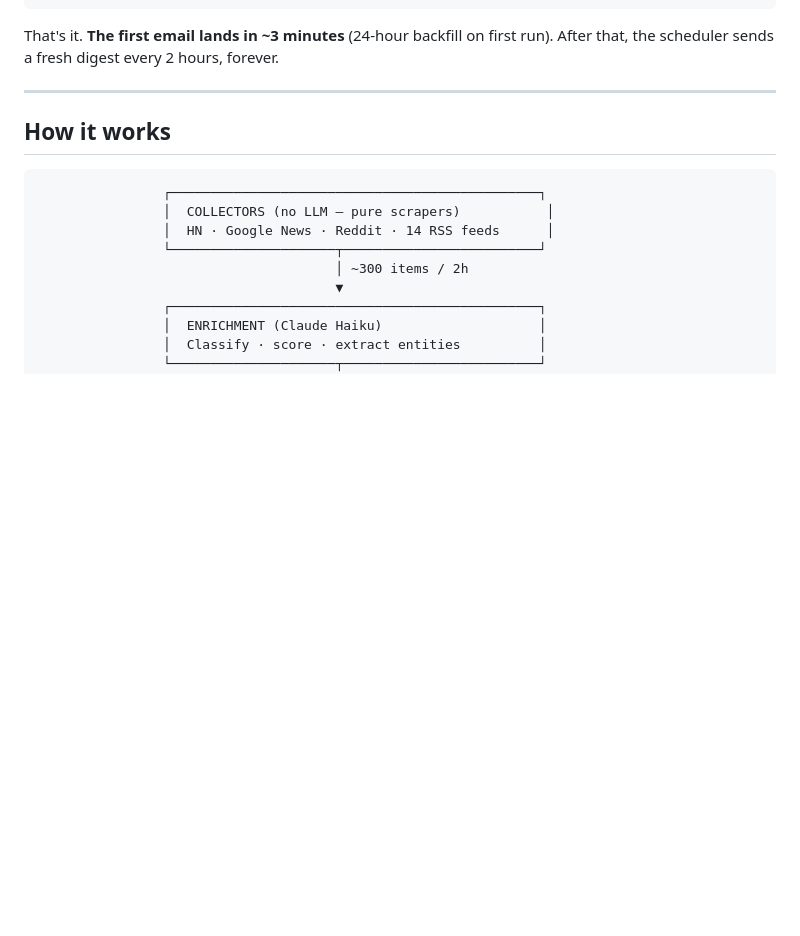
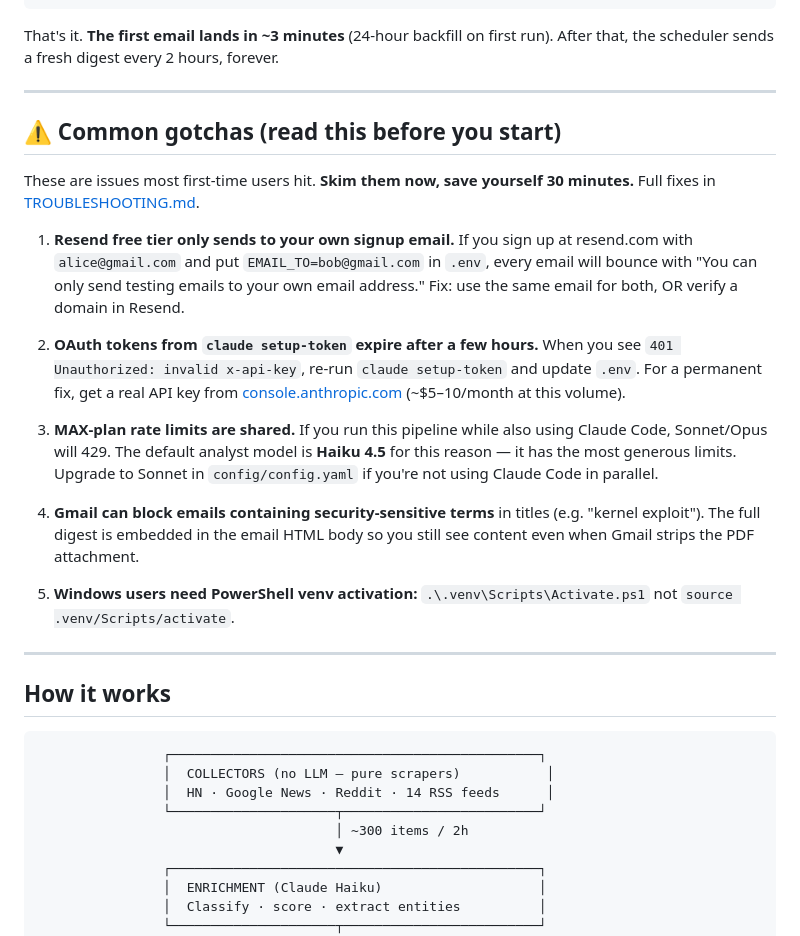
Before and after one commit to egedemirkapi/ai-intel-pipeline, a Markdown page: README.md, the part around the change. GitHub-like rendering; blank space fills up the shorter version.

````diff
--- a/README.md
+++ b/README.md
@@ -85,6 +85,22 @@ python -m ai_intel
 ```
 
 That's it. **The first email lands in ~3 minutes** (24-hour backfill on first run). After that, the scheduler sends a fresh digest every 2 hours, forever.
+
+---
+
+## ⚠️ Common gotchas (read this before you start)
+
+These are issues most first-time users hit. **Skim them now, save yourself 30 minutes.** Full fixes in [TROUBLESHOOTING.md](TROUBLESHOOTING.md).
+
+1. **Resend free tier only sends to your own signup email.** If you sign up at resend.com with `alice@gmail.com` and put `EMAIL_TO=bob@gmail.com` in `.env`, every email will bounce with "You can only send testing emails to your own email address." Fix: use the same email for both, OR verify a domain in Resend.
+
+2. **OAuth tokens from `claude setup-token` expire after a few hours.** When you see `401 Unauthorized: invalid x-api-key`, re-run `claude setup-token` and update `.env`. For a permanent fix, get a real API key from [console.anthropic.com](https://console.anthropic.com) (~$5–10/month at this volume).
+
+3. **MAX-plan rate limits are shared.** If you run this pipeline while also using Claude Code, Sonnet/Opus will 429. The default analyst model is **Haiku 4.5** for this reason — it has the most generous limits. Upgrade to Sonnet in `config/config.yaml` if you're not using Claude Code in parallel.
+
+4. **Gmail can block emails containing security-sensitive terms** in titles (e.g. "kernel exploit"). The full digest is embedded in the email HTML body so you still see content even when Gmail strips the PDF attachment.
+
+5. **Windows users need PowerShell venv activation:** `.\.venv\Scripts\Activate.ps1` not `source .venv/Scripts/activate`.
 
 ---
 
````
Also changed, not shown: TROUBLESHOOTING.md (added, +183 -0 lines).
